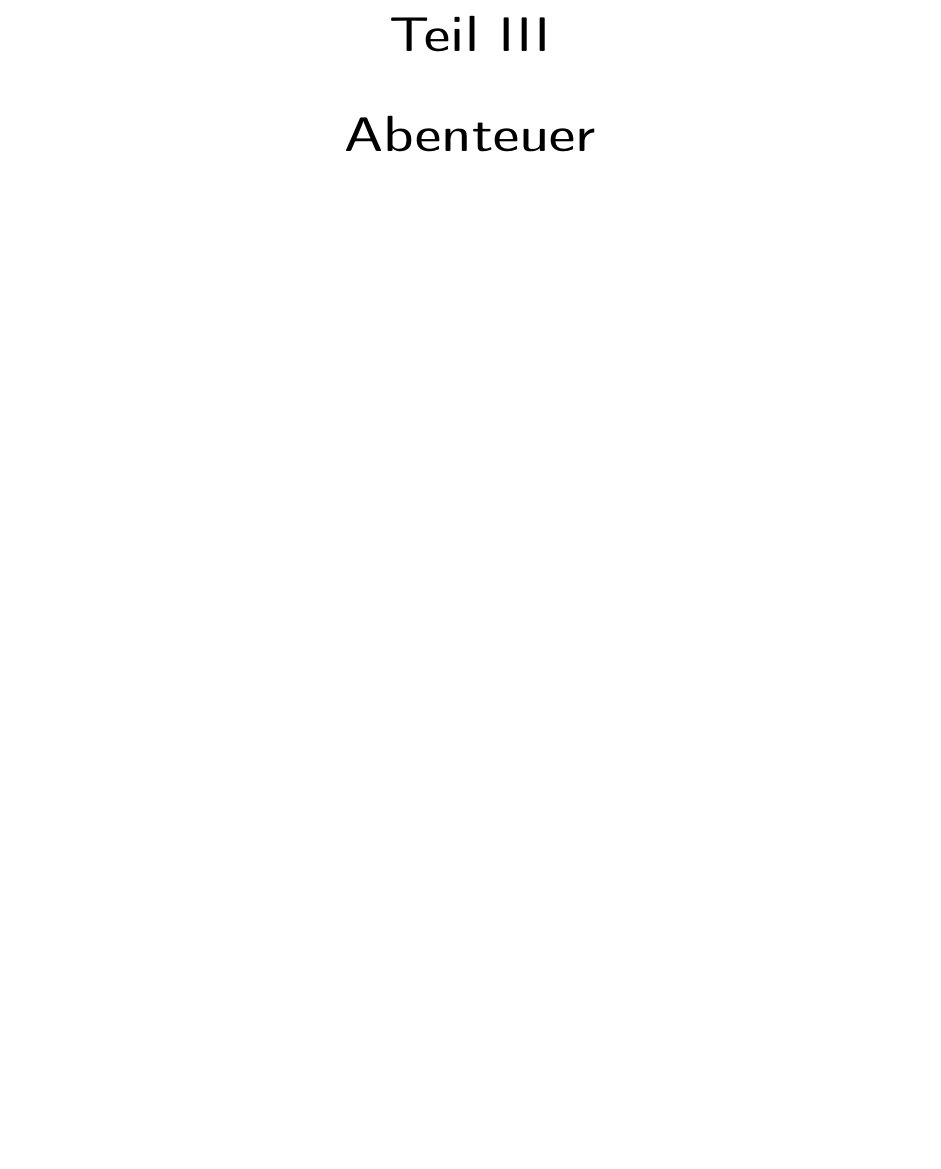
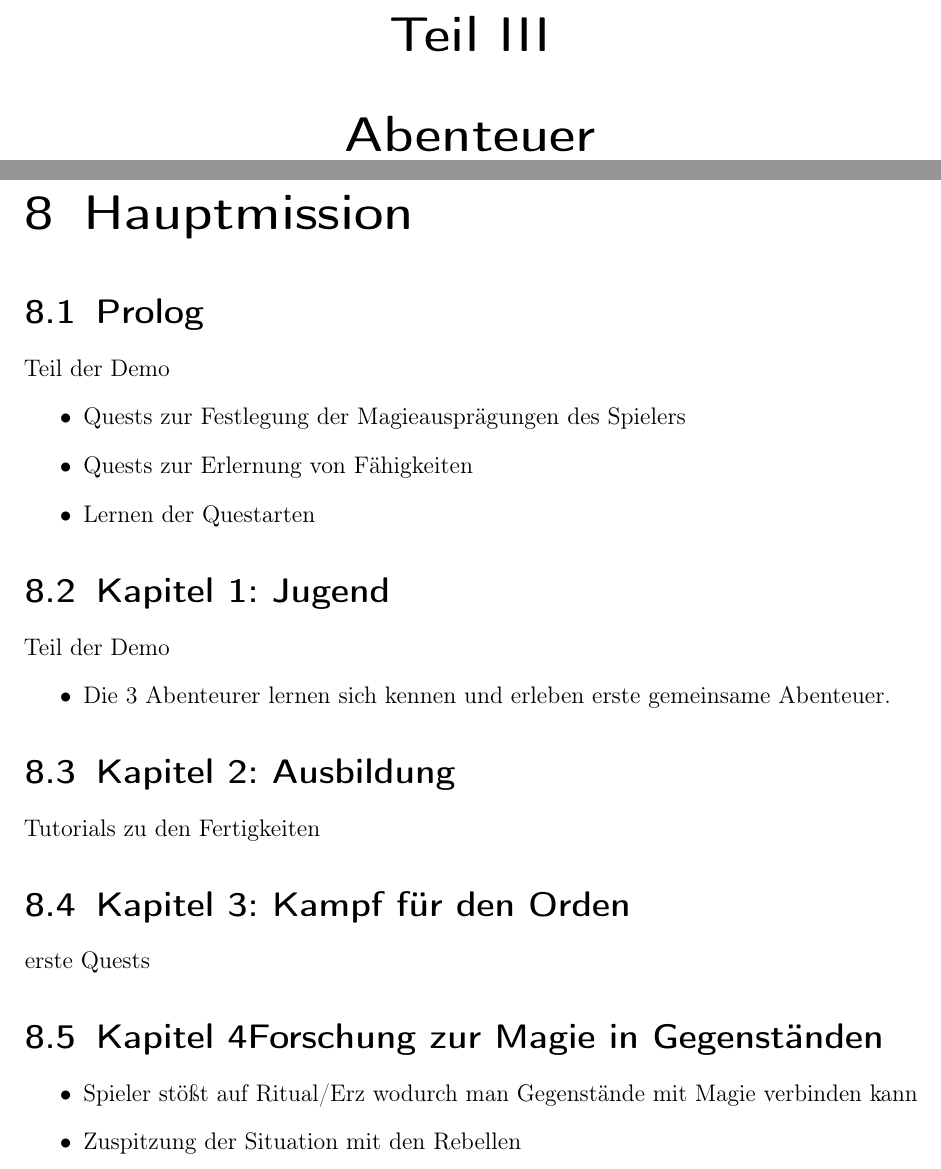
Before and after one commit to ink-inc/MagicMittelalterStory, a LaTeX document (Dokument/Master.tex, which reads Dokument/Dateien/Hauptmission.tex): part of page 16 of 17 before the commit and two parts of pages 16 and 17 of 19 after it, the two joined at a grey line, cut so that both start at the same text, the shorter picture padded with empty space. Compiled offline with pdfLaTeX.

Commit message:
UPDATE: Einfügen Hauptmission

```diff
--- /dev/null
+++ b/Dokument/Dateien/Hauptmission.tex
@@ -0,0 +1,22 @@
+\chapter{Hauptmission}
+\section{Prolog}
+Teil der Demo
+\begin{itemize}
+	\item Quests zur Festlegung der Magieausprägungen des Spielers
+	\item Quests zur Erlernung von Fähigkeiten
+	\item Lernen der Questarten
+\end{itemize}
+\section{Kapitel 1: Jugend}
+Teil der Demo
+\begin{itemize}
+	\item Die 3 Abenteurer lernen sich kennen und erleben erste gemeinsame Abenteuer.
+\end{itemize}
+\section{Kapitel 2: Ausbildung}
+Tutorials zu den Fertigkeiten
+\section{Kapitel 3: Kampf für den Orden}
+erste Quests
+\section{Kapitel 4Forschung zur Magie in Gegenständen}
+\begin{itemize}
+	\item Spieler stößt auf Ritual/Erz wodurch man Gegenstände mit Magie verbinden kann
+	\item Zuspitzung der Situation mit den Rebellen
+\end{itemize}
```
Also changed, not shown: Dokument/Master.tex (+1 -0 lines), Dokument/Master.pdf, Dokument/Dateien/Hauptmission.tex (6 more changed lines).
